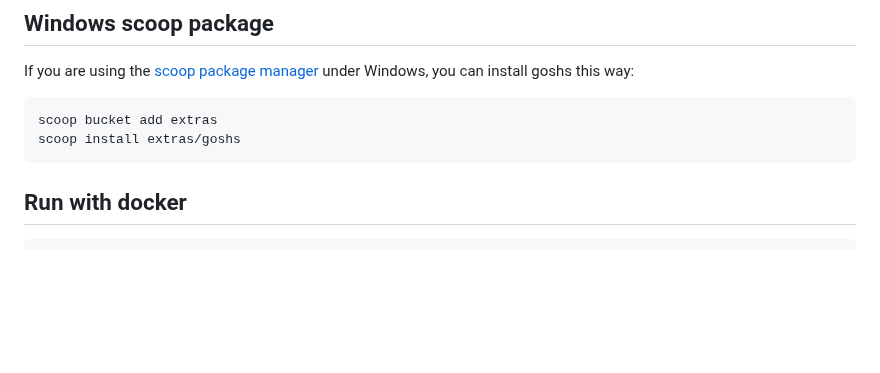
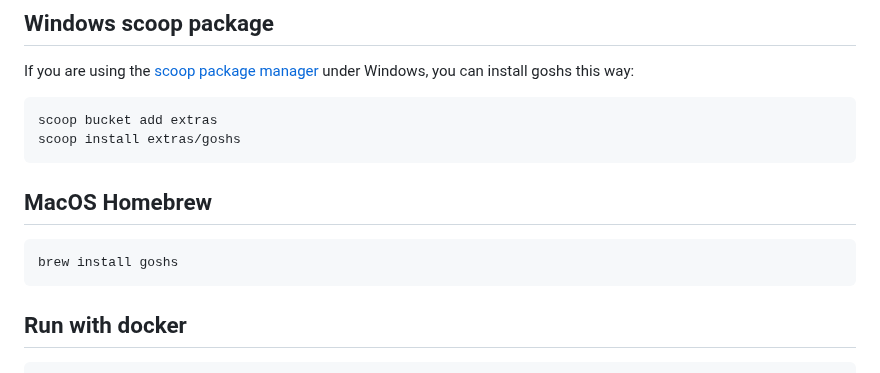
Before and after one commit to patrickhener/goshs, a Markdown page: README.md, the part around the change. Drawn GitHub-style; blank space fills up the shorter version.

````diff
--- a/README.md
+++ b/README.md
@@ -108,6 +108,12 @@ scoop bucket add extras
 scoop install extras/goshs
 ```
 
+## MacOS Homebrew
+
+```
+brew install goshs
+```
+
 ## Run with docker
 
 ```
````
